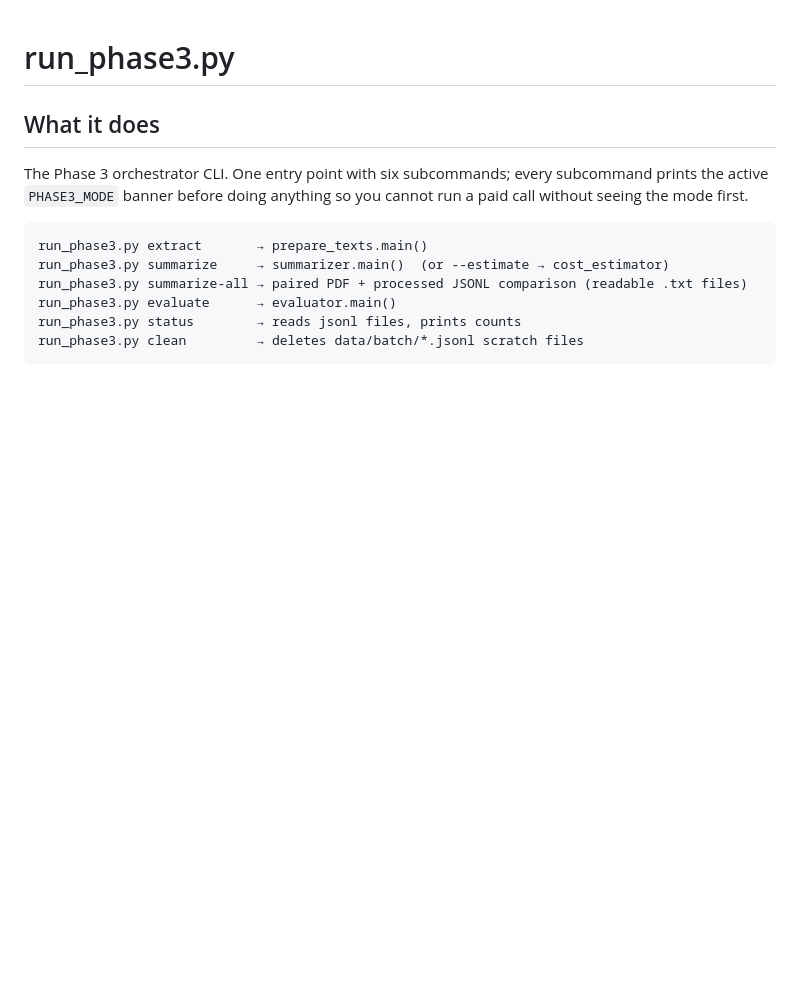
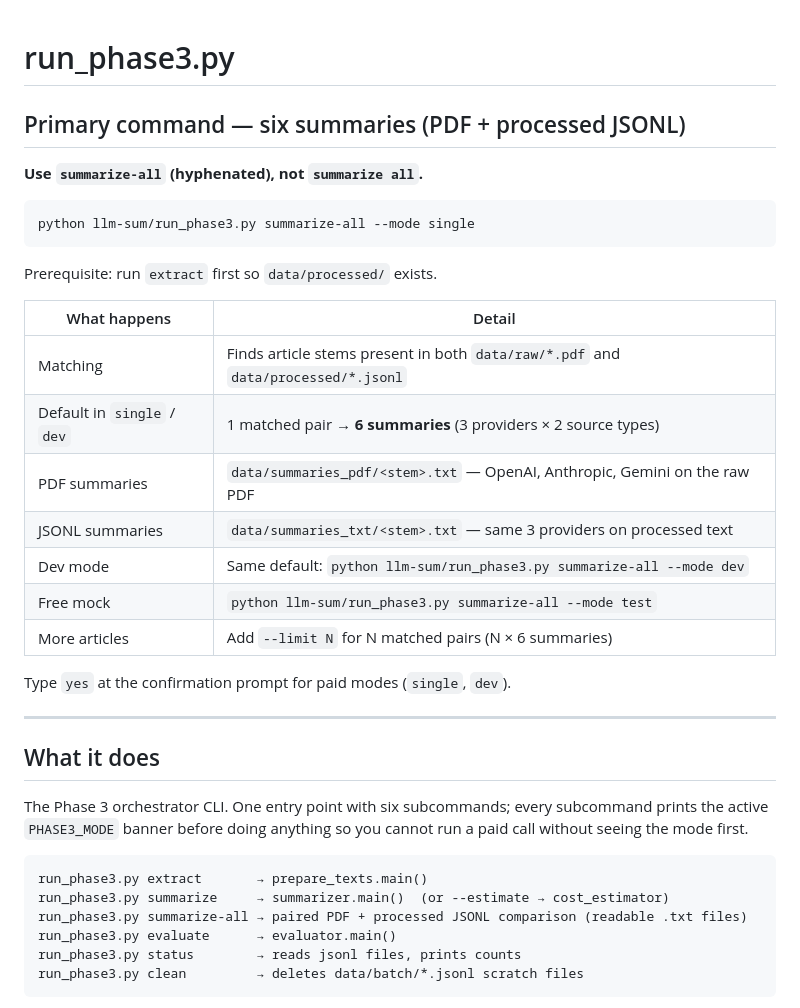
Before and after one commit to Mistical-ai/vet-llm-research, a Markdown page: docs/phase3/run_phase3.md, the part around the change. GitHub-like rendering; blank space fills up the shorter version.

````diff
--- a/docs/phase3/run_phase3.md
+++ b/docs/phase3/run_phase3.md
@@ -1,4 +1,28 @@
 # run_phase3.py
+
+## Primary command — six summaries (PDF + processed JSONL)
+
+**Use `summarize-all` (hyphenated), not `summarize all`.**
+
+```powershell
+python llm-sum/run_phase3.py summarize-all --mode single
+```
+
+Prerequisite: run `extract` first so `data/processed/` exists.
+
+| What happens | Detail |
+|--------------|--------|
+| Matching | Finds article stems present in both `data/raw/*.pdf` and `data/processed/*.jsonl` |
+| Default in `single` / `dev` | 1 matched pair → **6 summaries** (3 providers × 2 source types) |
+| PDF summaries | `data/summaries_pdf/<stem>.txt` — OpenAI, Anthropic, Gemini on the raw PDF |
+| JSONL summaries | `data/summaries_txt/<stem>.txt` — same 3 providers on processed text |
+| Dev mode | Same default: `python llm-sum/run_phase3.py summarize-all --mode dev` |
+| Free mock | `python llm-sum/run_phase3.py summarize-all --mode test` |
+| More articles | Add `--limit N` for N matched pairs (N × 6 summaries) |
+
+Type `yes` at the confirmation prompt for paid modes (`single`, `dev`).
+
+---
 
 ## What it does
 
````
Also changed, not shown: README.md (+26 -1 lines), docs/phase3/README.md (+8 -0 lines).
